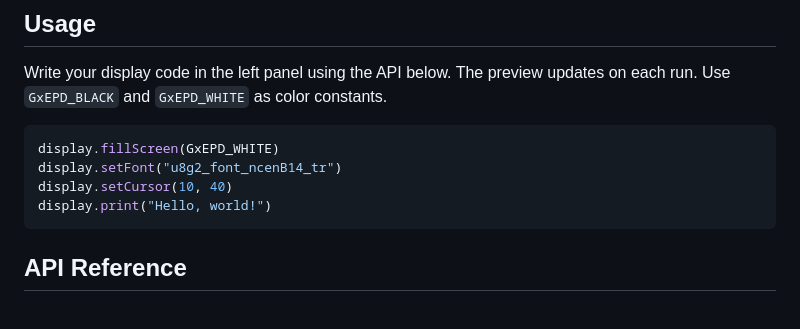
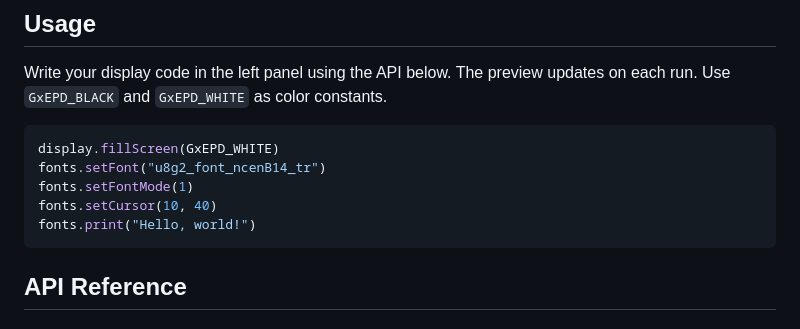
Before and after one commit to danielrjk/preview_eink_display, a Markdown page: README.md, the part around the change. Rendered like a GitHub page.

````diff
--- a/README.md
+++ b/README.md
@@ -32,9 +32,10 @@ Write your display code in the left panel using the API below. The preview updat
 
 ```python
 display.fillScreen(GxEPD_WHITE)
-display.setFont("u8g2_font_ncenB14_tr")
-display.setCursor(10, 40)
-display.print("Hello, world!")
+fonts.setFont("u8g2_font_ncenB14_tr")
+fonts.setFontMode(1)
+fonts.setCursor(10, 40)
+fonts.print("Hello, world!")
 ```
 
 ## API Reference
````
